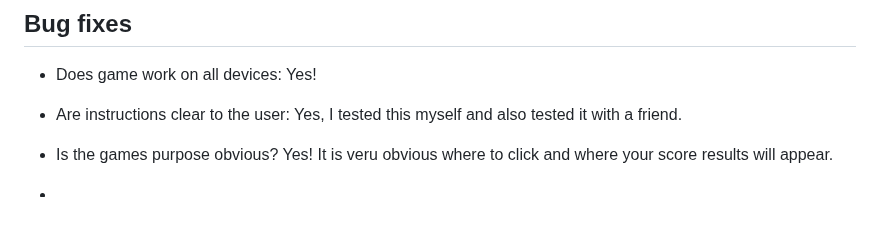
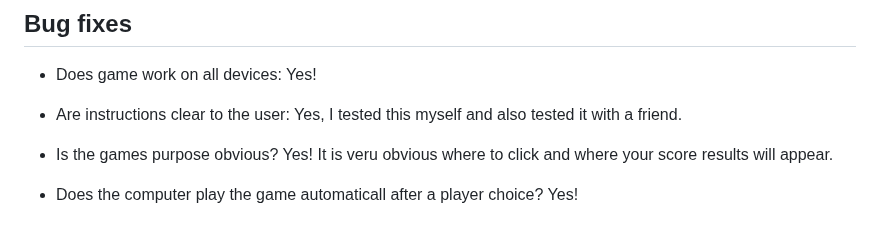
Before and after one commit to hnjw-png/manvsmachine, a Markdown page: README.md, the part around the change. Rendered like a GitHub page; blank space fills up the shorter version.

```diff
--- a/README.md
+++ b/README.md
@@ -168,4 +168,4 @@ https://icon-library.com/icon/rock-paper-scissors-icon-24.html
 
 * Is the games purpose obvious? Yes! It is veru obvious where to click and where your score results will appear.
 
-*
+* Does the computer play the game automaticall after a player choice? Yes!
```
